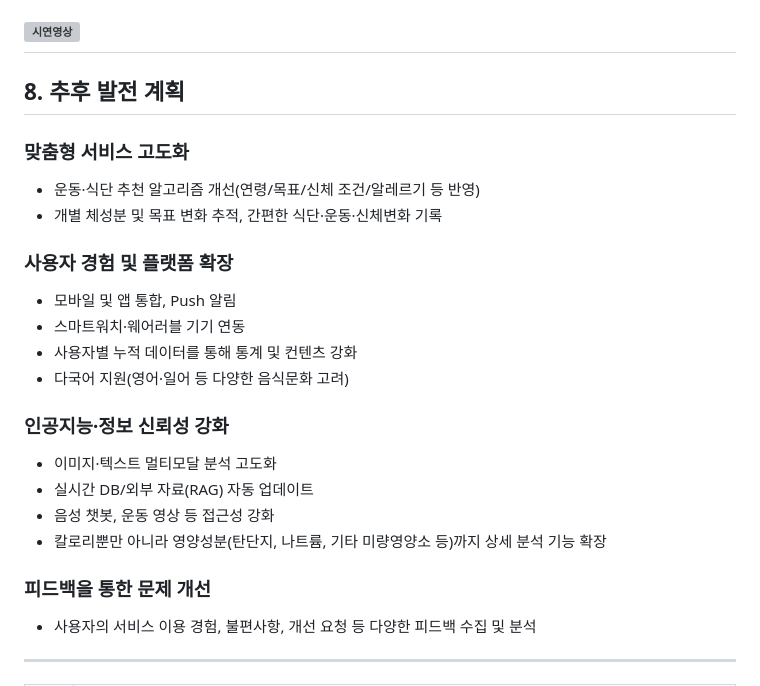
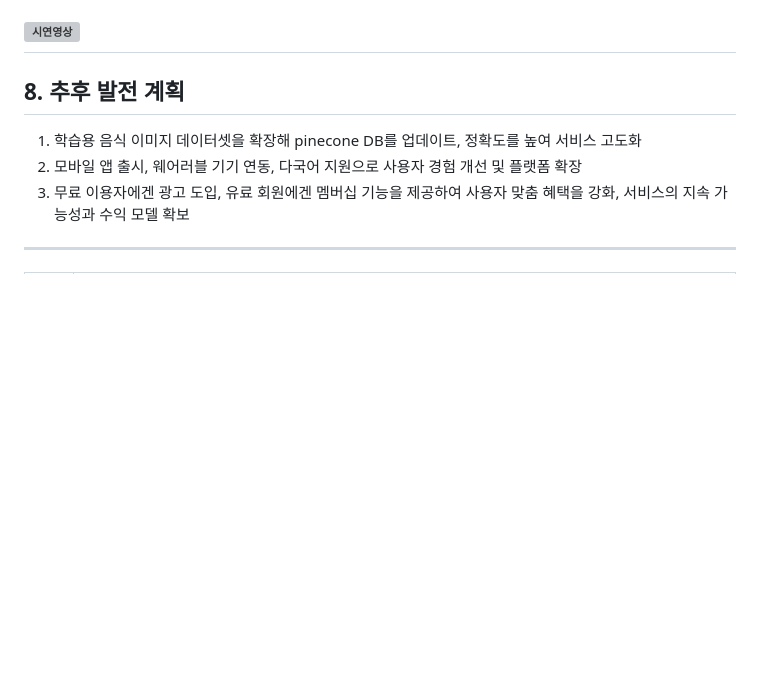
Before and after one commit to SKNETWORKS-FAMILY-AICAMP/SKN14-4th-4Team, a Markdown page: README.md, the part around the change. Rendered like a GitHub page; blank space fills up the shorter version; grey boxes are pictures that could not be loaded.

Commit message:
추후 발전 계획 업데이트

```diff
--- a/README.md
+++ b/README.md
@@ -285,25 +285,9 @@ request 를 받을 때마다 langchain, Vector DB 객체들을 매번 생성해
 
 ## 8. 추후 발전 계획
 
-### 맞춤형 서비스 고도화
-- 운동·식단 추천 알고리즘 개선(연령/목표/신체 조건/알레르기 등 반영)
-- 개별 체성분 및 목표 변화 추적, 간편한 식단·운동·신체변화 기록
-
-### 사용자 경험 및 플랫폼 확장
-- 모바일 및 앱 통합, Push 알림
-- 스마트워치·웨어러블 기기 연동
-- 사용자별 누적 데이터를 통해 통계 및 컨텐츠 강화
-- 다국어 지원(영어·일어 등 다양한 음식문화 고려)
-
-### 인공지능·정보 신뢰성 강화
-- 이미지·텍스트 멀티모달 분석 고도화
-- 실시간 DB/외부 자료(RAG) 자동 업데이트
-- 음성 챗봇, 운동 영상 등 접근성 강화
-- 칼로리뿐만 아니라 영양성분(탄단지, 나트륨, 기타 미량영양소 등)까지 상세 분석 기능 확장
-
-### 피드백을 통한 문제 개선
-
-- 사용자의 서비스 이용 경험, 불편사항, 개선 요청 등 다양한 피드백 수집 및 분석
+1. 학습용 음식 이미지 데이터셋을 확장해 pinecone DB를 업데이트, 정확도를 높여 서비스 고도화
+2. 모바일 앱 출시, 웨어러블 기기 연동, 다국어 지원으로 사용자 경험 개선 및 플랫폼 확장
+3. 무료 이용자에겐 광고 도입, 유료 회원에겐 멤버십 기능을 제공하여 사용자 맞춤 혜택을 강화, 서비스의 지속 가능성과 수익 모델 확보
 
 ---
 
```
